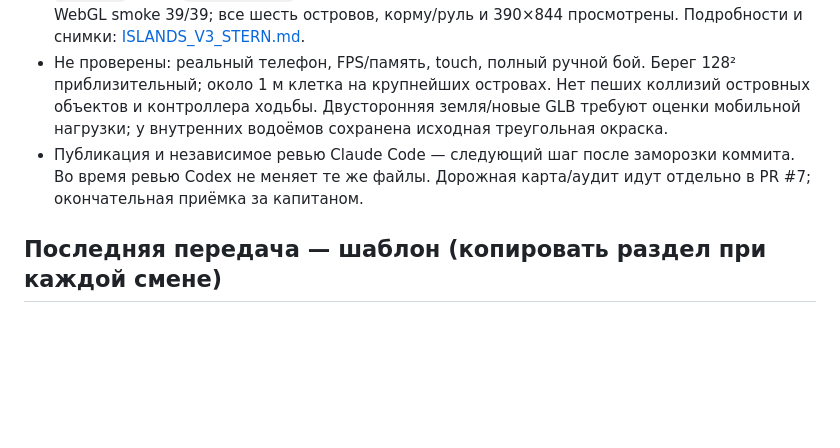
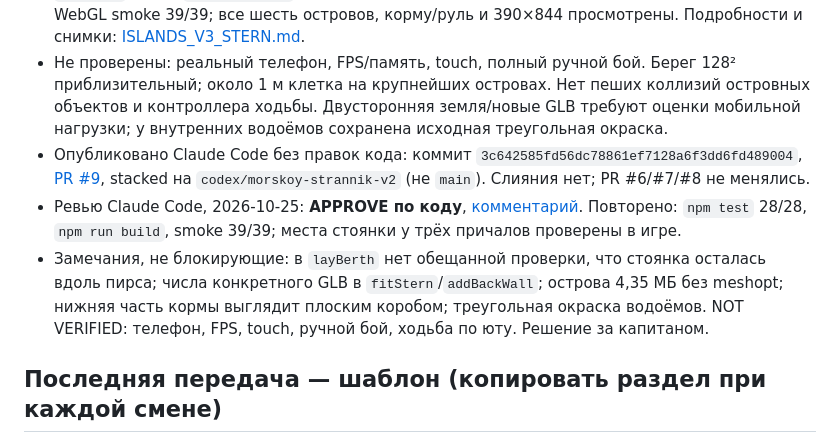
Before and after one commit to tixzeo/pirate-treasures2, a Markdown page: docs/HANDOFF.md, the part around the change. GitHub-like rendering; blank space fills up the shorter version.

Commit message:
Update handoff: PR #9 published and reviewed
Co-Authored-By: Claude Opus 5.5 <noreply@anthropic.com>
Claude-Session: https://claude.ai/code/session_01CNmCdys12Rcm7vuTQQE6Tu

```diff
--- a/docs/HANDOFF.md
+++ b/docs/HANDOFF.md
@@ -64,7 +64,9 @@
 - Перепад ют–палуба снижен с 3,491 до 2,4 м; штурвал около 1,3 м, капитан прежнего роста 1,75 м. Задняя стенка каюты закрыта вокруг трёх окон; корпус 32 м и основные мачты не изменены.
 - `npm test` 28/28; `npm run build` успешно с прежним предупреждением шрифтов. Реальный WebGL smoke 39/39; все шесть островов, корму/руль и 390×844 просмотрены. Подробности и снимки: [ISLANDS_V3_STERN.md](ISLANDS_V3_STERN.md).
 - Не проверены: реальный телефон, FPS/память, touch, полный ручной бой. Берег 128² приблизительный; около 1 м клетка на крупнейших островах. Нет пеших коллизий островных объектов и контроллера ходьбы. Двусторонняя земля/новые GLB требуют оценки мобильной нагрузки; у внутренних водоёмов сохранена исходная треугольная окраска.
-- Публикация и независимое ревью Claude Code — следующий шаг после заморозки коммита. Во время ревью Codex не меняет те же файлы. Дорожная карта/аудит идут отдельно в PR #7; окончательная приёмка за капитаном.
+- Опубликовано Claude Code без правок кода: коммит `3c642585fd56dc78861ef7128a6f3dd6fd489004`, [PR #9](https://github.com/tixzeo/pirate-treasures2/pull/9), stacked на `codex/morskoy-strannik-v2` (не `main`). Слияния нет; PR #6/#7/#8 не менялись.
+- Ревью Claude Code, 2026-10-25: **APPROVE по коду**, [комментарий](https://github.com/tixzeo/pirate-treasures2/pull/9#issuecomment-6399078876). Повторено: `npm test` 28/28, `npm run build`, smoke 39/39; места стоянки у трёх причалов проверены в игре.
+- Замечания, не блокирующие: в `layBerth` нет обещанной проверки, что стоянка осталась вдоль пирса; числа конкретного GLB в `fitStern`/`addBackWall`; острова 4,35 МБ без meshopt; нижняя часть кормы выглядит плоским коробом; треугольная окраска водоёмов. NOT VERIFIED: телефон, FPS, touch, ручной бой, ходьба по юту. Решение за капитаном.
 
 ## Последняя передача — шаблон (копировать раздел при каждой смене)
 
```
